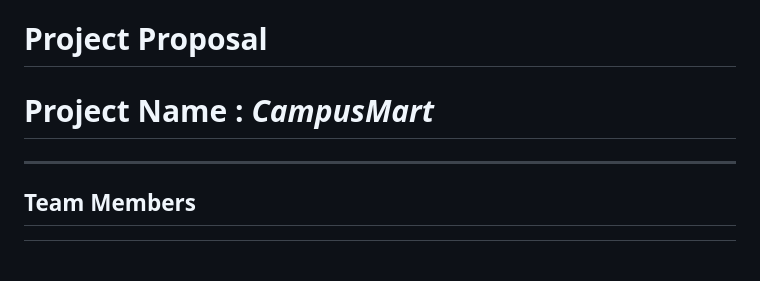
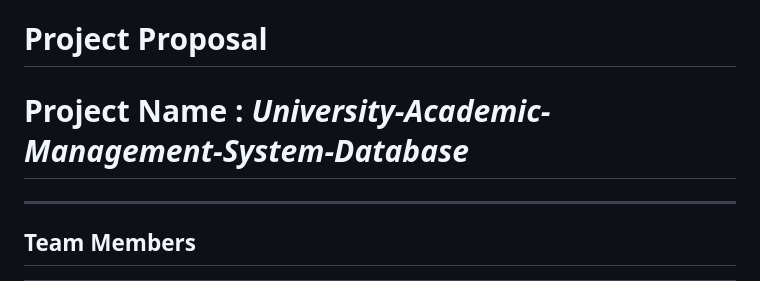
Before and after one commit to mahdiazfar27/University-Student-Service-Portal, a Markdown page: README.md, the part around the change. GitHub-like rendering; blank space fills up the shorter version.

```diff
--- a/README.md
+++ b/README.md
@@ -1,6 +1,6 @@
 # Project Proposal
 
-# Project Name : *CampusMart*
+# Project Name : *University-Academic-Management-System-Database*
 
 ---
 
```
